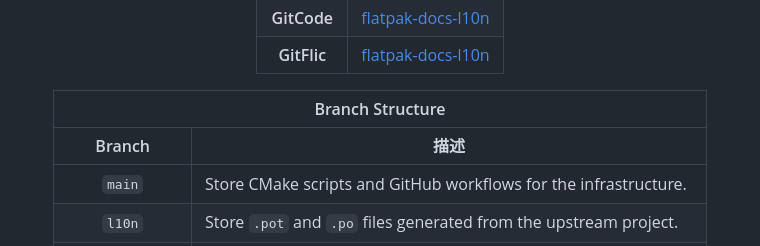
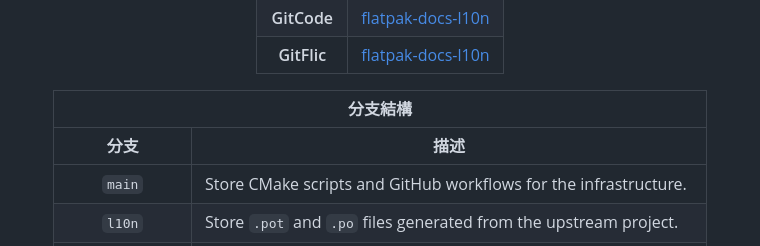
Before and after one commit to localizethedocs/flatpak-docs-l10n, a Markdown page: README.zh_TW.md, the part around one of its changes. GitHub-like rendering.

```diff
--- a/README.zh_TW.md
+++ b/README.zh_TW.md
@@ -116,10 +116,10 @@ The goal of this project is to translate the Flatpak Documentation into multiple
 <table>
   <thead>
     <tr>
-      <th rowspan="1" colspan="2" align="center" style="text-align: center;"><div>Branch Structure</div></th>
+      <th rowspan="1" colspan="2" align="center" style="text-align: center;"><div>分支結構</div></th>
     </tr>
     <tr>
-      <th rowspan="1" colspan="1" align="center" style="text-align: center;"><div>Branch</div></th>
+      <th rowspan="1" colspan="1" align="center" style="text-align: center;"><div>分支</div></th>
       <th rowspan="1" colspan="1" align="center" style="text-align: center;"><div>描述</div></th>
     </tr>
   </thead>
```
Also changed, not shown: other parts of README.zh_TW.md (+1 -1 lines), README.zh_CN.md (+1 -1 lines).
